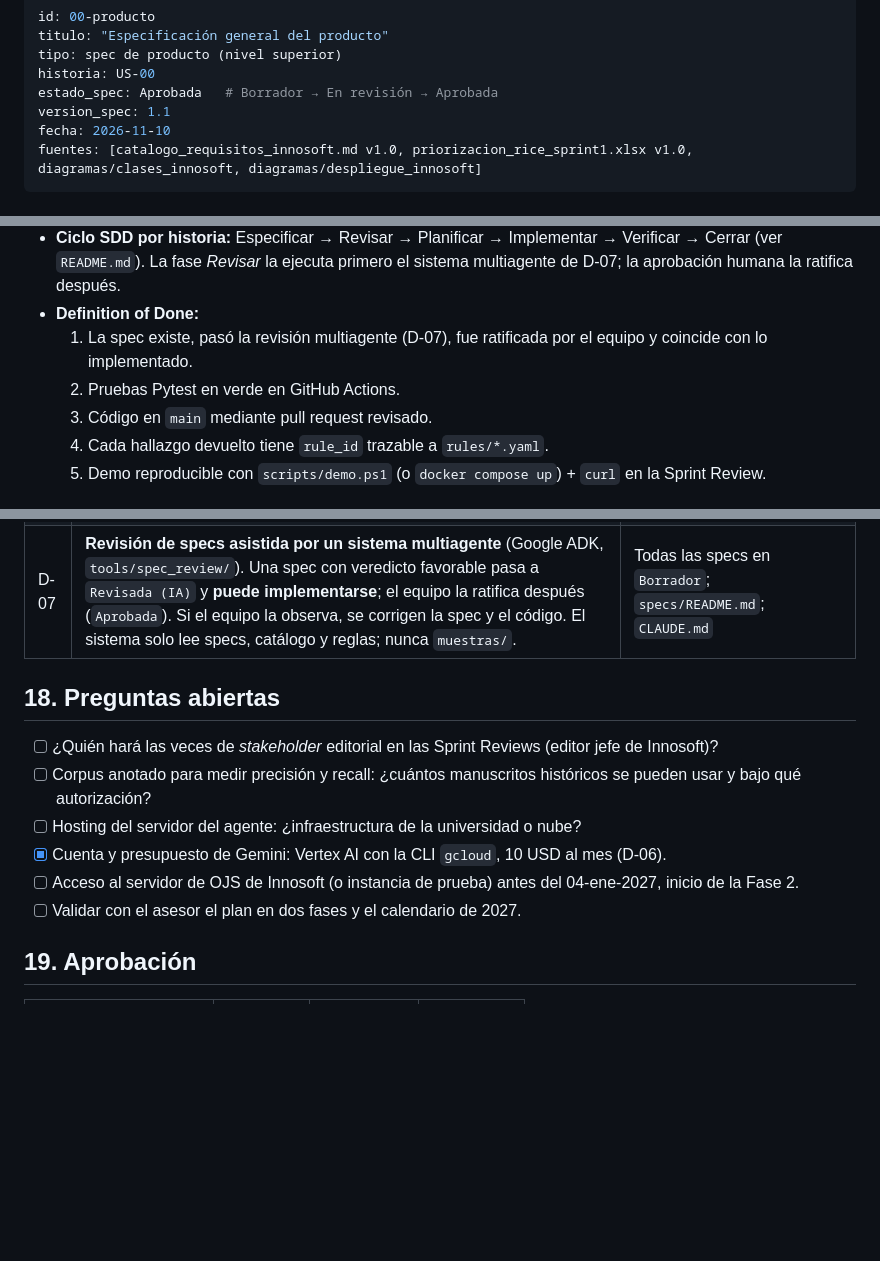
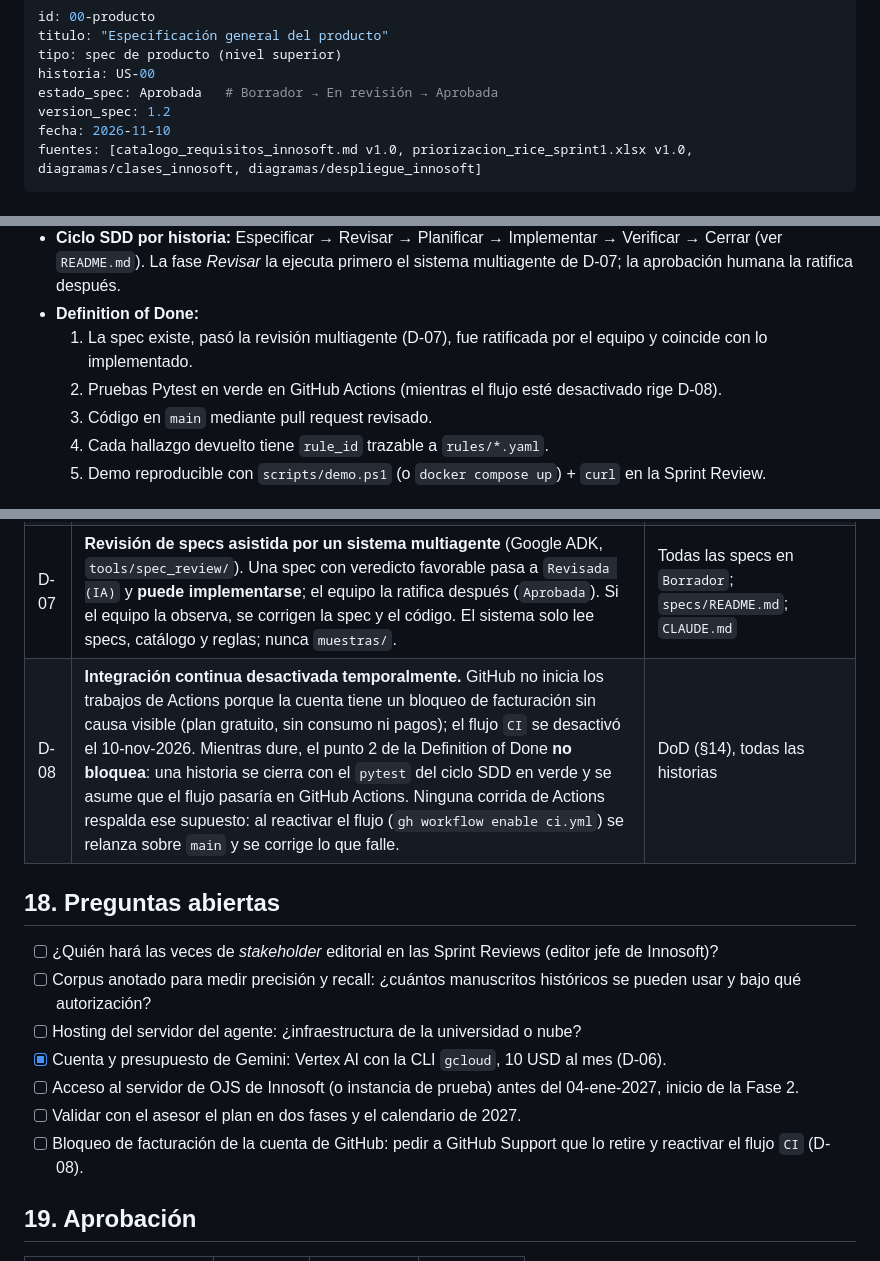
Before and after one commit to patrickram99/innosoft-style-agent, a Markdown page: agente/specs/00-producto.md, 3 parts joined by grey strips. Drawn GitHub-style; blank space fills up the shorter version.

```diff
--- a/agente/specs/00-producto.md
+++ b/agente/specs/00-producto.md
@@ -4,7 +4,7 @@ titulo: "Especificación general del producto"
 tipo: spec de producto (nivel superior)
 historia: US-00
 estado_spec: Aprobada   # Borrador → En revisión → Aprobada
-version_spec: 1.1
+version_spec: 1.2
 fecha: 2026-11-10
 fuentes: [catalogo_requisitos_innosoft.md v1.0, priorizacion_rice_sprint1.xlsx v1.0, diagramas/clases_innosoft, diagramas/despliegue_innosoft]
 ---
@@ -365,7 +365,7 @@ innosoft-style-agent/
   La fase *Revisar* la ejecuta primero el sistema multiagente de D-07; la aprobación humana la ratifica después.
 - **Definition of Done:**
   1. La spec existe, pasó la revisión multiagente (D-07), fue ratificada por el equipo y coincide con lo implementado.
-  2. Pruebas Pytest en verde en GitHub Actions.
+  2. Pruebas Pytest en verde en GitHub Actions (mientras el flujo esté desactivado rige D-08).
   3. Código en `main` mediante pull request revisado.
   4. Cada hallazgo devuelto tiene `rule_id` trazable a `rules/*.yaml`.
   5. Demo reproducible con `scripts/demo.ps1` (o `docker compose up`) + `curl` en la Sprint Review.
@@ -404,6 +404,7 @@ de la columna **Corregir** debe actualizarse.
 | D-05 | **Entrega en dos fases.** Fase 1 (hasta el 04-dic-2026): agente *headless*, sin conexión con OJS; entra un PDF por la API y salen hallazgos y sugerencias por la API. Fase 2 (04-ene → 26-mar-2027): plugin de OJS, revisión del editor, publicación, pruebas de integración y evaluación con editores. Motivo: no hay acceso al servidor de OJS y el curso Tesis II cierra en diciembre. | 00-producto, US-02, US-19, US-21, US-24 (pasan a la Fase 2); US-03 (metadatos por la API) |
 | D-06 | **Gemini es parte del producto en las dos fases.** Se accede por Vertex AI; el proyecto, las API y las credenciales se gestionan con la CLI `gcloud`. Presupuesto: 10 USD al mes, con alerta de presupuesto y tope de tokens por ejecución. | US-15..US-18, US-29 |
 | D-07 | **Revisión de specs asistida por un sistema multiagente** (Google ADK, `tools/spec_review/`). Una spec con veredicto favorable pasa a `Revisada (IA)` y **puede implementarse**; el equipo la ratifica después (`Aprobada`). Si el equipo la observa, se corrigen la spec y el código. El sistema solo lee specs, catálogo y reglas; nunca `muestras/`. | Todas las specs en `Borrador`; `specs/README.md`; `CLAUDE.md` |
+| D-08 | **Integración continua desactivada temporalmente.** GitHub no inicia los trabajos de Actions porque la cuenta tiene un bloqueo de facturación sin causa visible (plan gratuito, sin consumo ni pagos); el flujo `CI` se desactivó el 10-nov-2026. Mientras dure, el punto 2 de la Definition of Done **no bloquea**: una historia se cierra con el `pytest` del ciclo SDD en verde y se asume que el flujo pasaría en GitHub Actions. Ninguna corrida de Actions respalda ese supuesto: al reactivar el flujo (`gh workflow enable ci.yml`) se relanza sobre `main` y se corrige lo que falle. | DoD (§14), todas las historias |
 
 ## 18. Preguntas abiertas
 
@@ -413,6 +414,7 @@ de la columna **Corregir** debe actualizarse.
 - [x] Cuenta y presupuesto de Gemini: Vertex AI con la CLI `gcloud`, 10 USD al mes (D-06).
 - [ ] Acceso al servidor de OJS de Innosoft (o instancia de prueba) antes del 04-ene-2027, inicio de la Fase 2.
 - [ ] Validar con el asesor el plan en dos fases y el calendario de 2027.
+- [ ] Bloqueo de facturación de la cuenta de GitHub: pedir a GitHub Support que lo retire y reactivar el flujo `CI` (D-08).
 
 ## 19. Aprobación
 
```
Also changed, not shown: other parts of agente/specs/00-producto.md (+1 -0 lines), AVANCE.md (+3 -0 lines), Tesis-Doc/README.md (+3 -1 lines).
